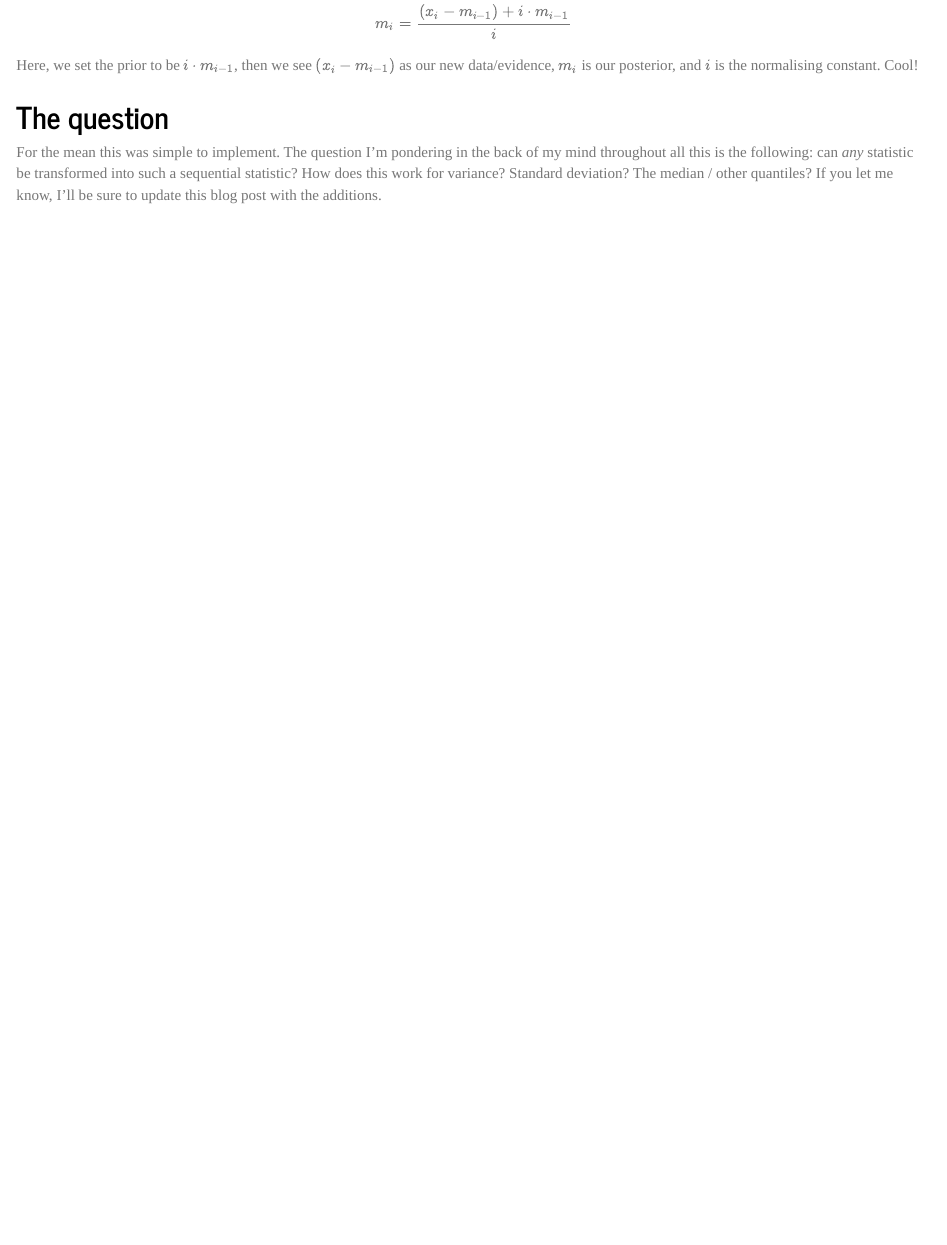
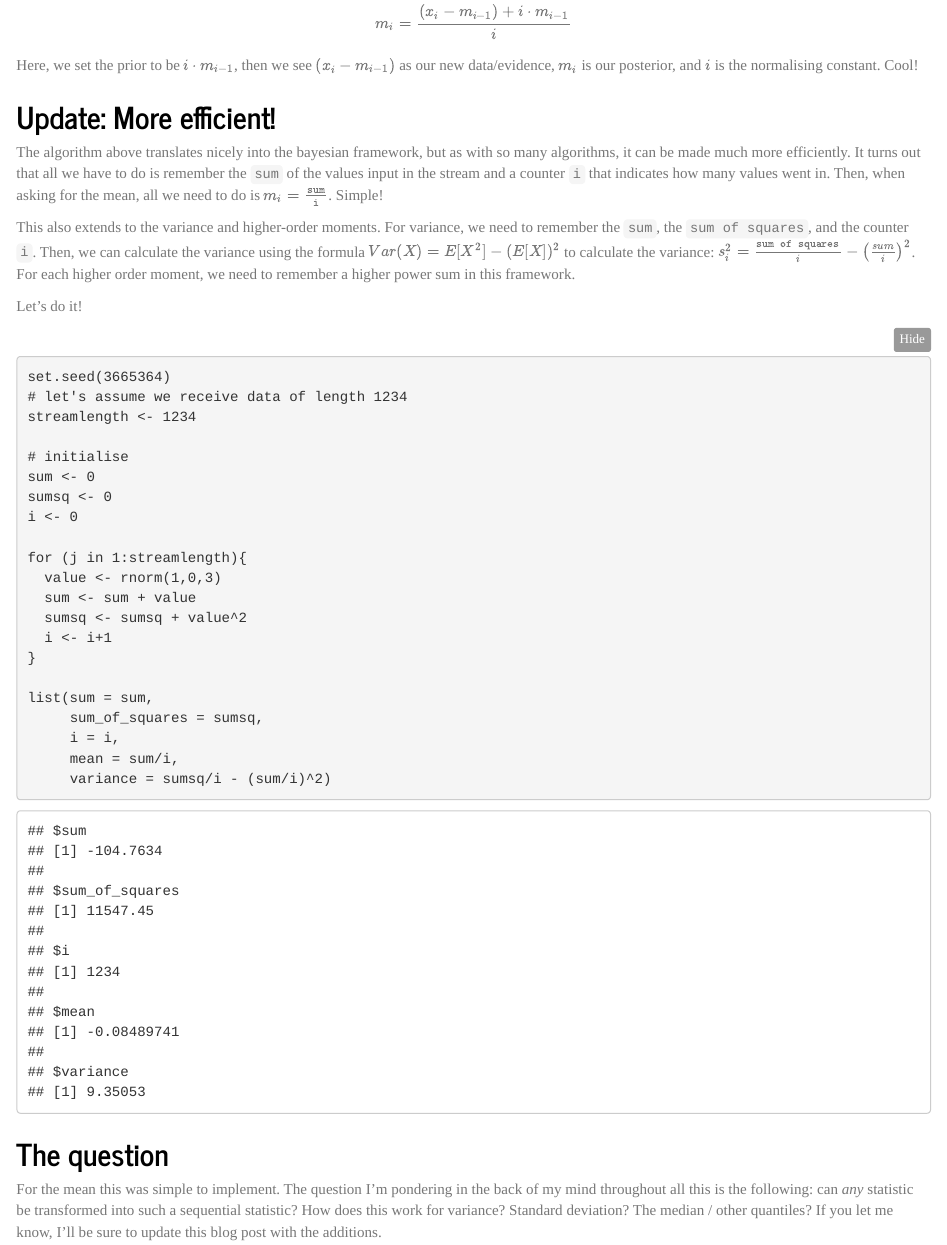
Before and after one commit to vankesteren/blog, an R Markdown document (posts/sequentialstats.Rmd): the page in a window 1100 px wide, from 2050 px down. The pictures show the output file posts/sequentialstats.html that the author committed with the source, opened offline; folded parts are opened; library style sheets and scripts come from the installed R packages.

Commit message:
Update to sequential stats
Thanks Ruben!

````diff
--- a/posts/sequentialstats.Rmd
+++ b/posts/sequentialstats.Rmd
@@ -81,6 +81,37 @@ We can also see this as a form of bayesian updating, if we turn the formula arou
 
 Here, we set the prior to be $i \cdot m_{i-1}$, then we see $(x_i-m_{i-1})$ as our new data/evidence, $m_i$ is our posterior, and $i$ is the normalising constant. Cool!
 
+## Update: More efficient!
+The algorithm above translates nicely into the bayesian framework, but as with so many algorithms, it can be made much more efficiently. It turns out that all we have to do is remember the `sum` of the values input in the stream and a counter `i` that indicates how many values went in. Then, when asking for the mean, all we need to do is $m_i=\frac{\texttt{sum}}{\texttt{i}}$. Simple!
+
+This also extends to the variance and higher-order moments. For variance, we need to remember the `sum`, the `sum of squares`, and the counter `i`. Then, we can calculate the variance using the formula $Var(X) = E[X^2] - (E[X])^2$ to calculate the variance: $s^2_i=\frac{\texttt{sum of squares}}{i}-\left(\frac{sum}{i}\right)^2$. For each higher order moment, we need to remember a higher power sum in this framework.
+
+Let's do it!
+```{r efficient}
+set.seed(3665364)
+# let's assume we receive data of length 1234
+streamlength <- 1234
+
+# initialise
+sum <- 0
+sumsq <- 0
+i <- 0
+
+for (j in 1:streamlength){
+  value <- rnorm(1,0,3)
+  sum <- sum + value
+  sumsq <- sumsq + value^2
+  i <- i+1
+}
+
+list(sum = sum,
+     sum_of_squares = sumsq,
+     i = i,
+     mean = sum/i,
+     variance = sumsq/i - (sum/i)^2)
+
+```
+
 
 ## The question
 For the mean this was simple to implement. The question I'm pondering in the back of my mind throughout all this is the following: can _any_ statistic be transformed into such a sequential statistic? How does this work for variance? Standard deviation? The median / other quantiles? If you let me know, I'll be sure to update this blog post with the additions.
````
Also changed, not shown: posts/sequentialstats.html, posts/sequentialstats.md.
